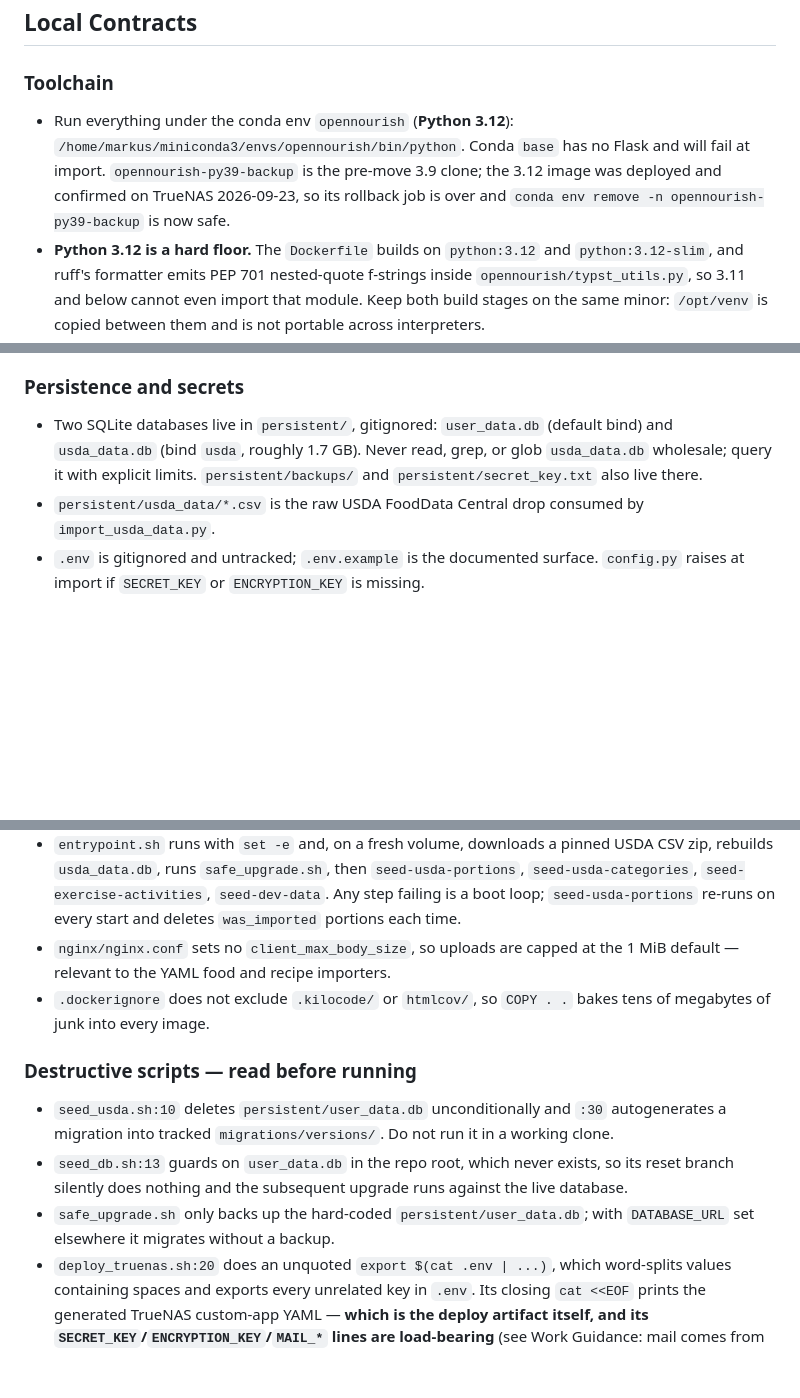
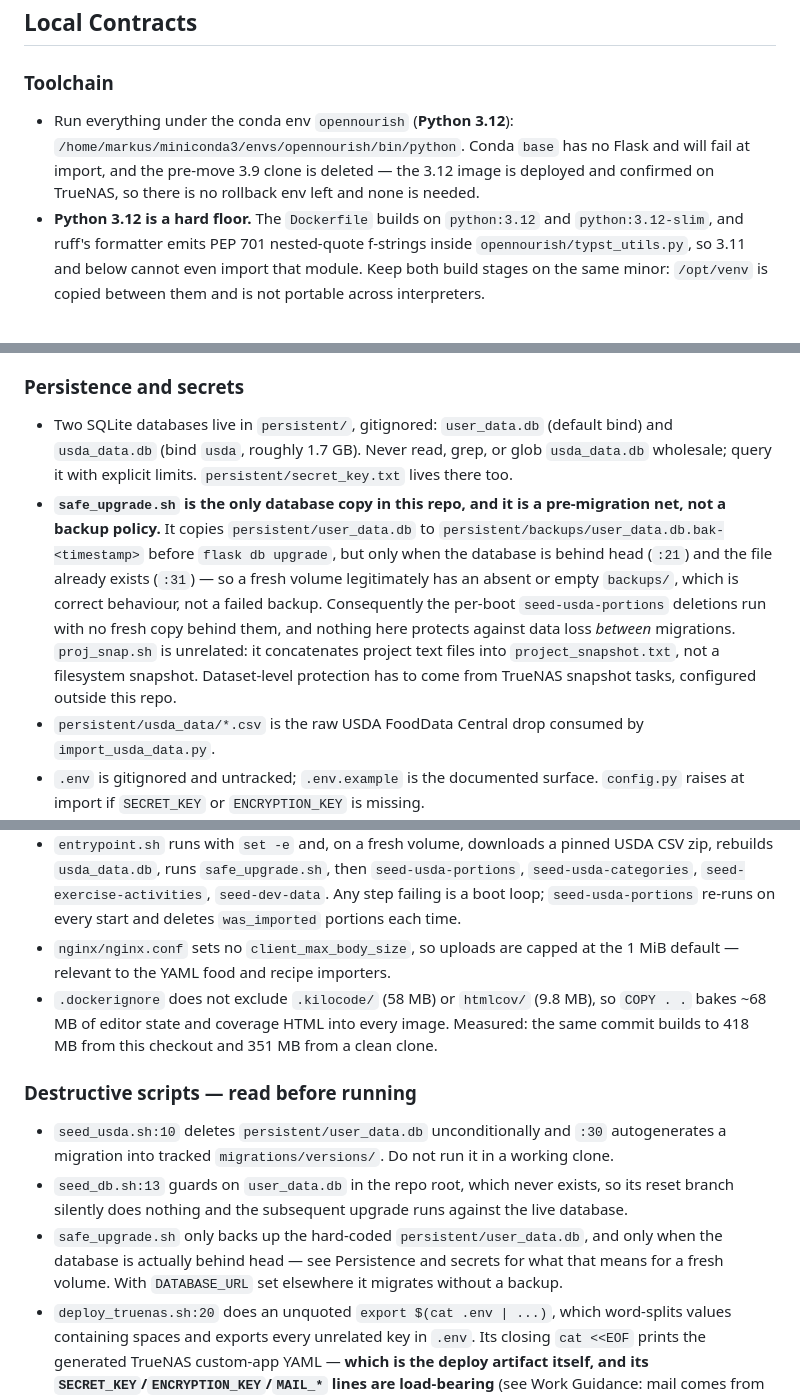
Before and after one commit to alpharesearch/OpenNourish, a Markdown page: AGENTS.md, 3 parts joined by grey strips. Drawn GitHub-style; blank space fills up the shorter version.

```diff
--- a/AGENTS.md
+++ b/AGENTS.md
@@ -95,7 +95,7 @@ Root owns the repository-wide contract and the top-level files that have no fold
 
 ### Toolchain
 
-- Run everything under the conda env `opennourish` (**Python 3.12**): `/home/markus/miniconda3/envs/opennourish/bin/python`. Conda `base` has no Flask and will fail at import. `opennourish-py39-backup` is the pre-move 3.9 clone; the 3.12 image was deployed and confirmed on TrueNAS 2026-09-23, so its rollback job is over and `conda env remove -n opennourish-py39-backup` is now safe.
+- Run everything under the conda env `opennourish` (**Python 3.12**): `/home/markus/miniconda3/envs/opennourish/bin/python`. Conda `base` has no Flask and will fail at import, and the pre-move 3.9 clone is deleted — the 3.12 image is deployed and confirmed on TrueNAS, so there is no rollback env left and none is needed.
 - **Python 3.12 is a hard floor.** The `Dockerfile` builds on `python:3.12` and `python:3.12-slim`, and ruff's formatter emits PEP 701 nested-quote f-strings inside `opennourish/typst_utils.py`, so 3.11 and below cannot even import that module. Keep both build stages on the same minor: `/opt/venv` is copied between them and is not portable across interpreters.
 - Dependency source of truth is `requirements.in`; `requirements.txt` is **generated** from it (procedure in `DEV-README.md` §5). Never `pip freeze > requirements.txt` — that is how the file accumulated abandoned `aioredis`, an unused `httpx` chain, and an untracked `pytz`. Hand-deleting a line from `requirements.txt` also does nothing: the resolver puts it back.
 - Stack: Flask 3.1.3, SQLAlchemy 2.0.54 + Flask-SQLAlchemy 3.1.1, Alembic/Flask-Migrate, Flask-Login, Flask-WTF 1.3.0, Flask-Mailing 0.2.3 (deliberately held — 3.0.0 needs a `create_app` mail-config fallback, see `upgrade-research/PLAN.md` M3), waitress. `Faker` is a runtime dep, not dev: `entrypoint.sh` seed steps use it. After any lock change, `pip check` must stay silent and the env must actually match the file. `static/` holds vendored front-end files and there is **no npm/bundler step**: Bootstrap 5.3.3 (css + bundle), Bootstrap Icons 1.11.3 (css, plus `static/fonts/bootstrap-icons.woff2`, which is the only file in that directory), Chart.js 4.5.0, and html5-qrcode 2.3.8 (Apache-2.0 — its minified file carries no version banner, so its identity is its sha256). `gen_licenses.py` records those versions and hashes.
@@ -106,7 +106,8 @@ Root owns the repository-wide contract and the top-level files that have no fold
 
 ### Persistence and secrets
 
-- Two SQLite databases live in `persistent/`, gitignored: `user_data.db` (default bind) and `usda_data.db` (bind `usda`, roughly 1.7 GB). Never read, grep, or glob `usda_data.db` wholesale; query it with explicit limits. `persistent/backups/` and `persistent/secret_key.txt` also live there.
+- Two SQLite databases live in `persistent/`, gitignored: `user_data.db` (default bind) and `usda_data.db` (bind `usda`, roughly 1.7 GB). Never read, grep, or glob `usda_data.db` wholesale; query it with explicit limits. `persistent/secret_key.txt` lives there too.
+- **`safe_upgrade.sh` is the only database copy in this repo, and it is a pre-migration net, not a backup policy.** It copies `persistent/user_data.db` to `persistent/backups/user_data.db.bak-<timestamp>` before `flask db upgrade`, but only when the database is behind head (`:21`) and the file already exists (`:31`) — so a fresh volume legitimately has an absent or empty `backups/`, which is correct behaviour, not a failed backup. Consequently the per-boot `seed-usda-portions` deletions run with no fresh copy behind them, and nothing here protects against data loss *between* migrations. `proj_snap.sh` is unrelated: it concatenates project text files into `project_snapshot.txt`, not a filesystem snapshot. Dataset-level protection has to come from TrueNAS snapshot tasks, configured outside this repo.
 - `persistent/usda_data/*.csv` is the raw USDA FoodData Central drop consumed by `import_usda_data.py`.
 - `.env` is gitignored and untracked; `.env.example` is the documented surface. `config.py` raises at import if `SECRET_KEY` or `ENCRYPTION_KEY` is missing.
 - `ENCRYPTION_KEY` encrypts `MAIL_PASSWORD` stored in `system_settings`; rotating it silently invalidates stored mail credentials, so re-enter them in the admin settings page after rotation.
@@ -135,13 +136,13 @@ Root owns the repository-wide contract and the top-level files that have no fold
 - **The image identifies itself, because its tags do not.** `VCS_REF`/`BUILD_DATE` build args reach OCI labels, `/app/BUILD_INFO`, and the banner `entrypoint.sh` prints before any USDA work — so a boot-looping container still says which build it is. `deploy_truenas.sh` stamps them from git (with a `-dirty` suffix); a bare `docker compose build` yields `revision=unknown`, which is honest for a local build. Confirm a deployment with `docker exec <app> cat /app/BUILD_INFO` and check its `requirements_sha256` against `sha256sum requirements.txt` at the deployed commit. Never treat a tag as identity: `IMAGE_VERSION` is a constant `V1.0.0` and the TrueNAS YAML pulls `:latest`.
 - `entrypoint.sh` runs with `set -e` and, on a fresh volume, downloads a pinned USDA CSV zip, rebuilds `usda_data.db`, runs `safe_upgrade.sh`, then `seed-usda-portions`, `seed-usda-categories`, `seed-exercise-activities`, `seed-dev-data`. Any step failing is a boot loop; `seed-usda-portions` re-runs on every start and deletes `was_imported` portions each time.
 - `nginx/nginx.conf` sets no `client_max_body_size`, so uploads are capped at the 1 MiB default — relevant to the YAML food and recipe importers.
-- `.dockerignore` does not exclude `.kilocode/` or `htmlcov/`, so `COPY . .` bakes tens of megabytes of junk into every image.
+- `.dockerignore` does not exclude `.kilocode/` (58 MB) or `htmlcov/` (9.8 MB), so `COPY . .` bakes ~68 MB of editor state and coverage HTML into every image. Measured: the same commit builds to 418 MB from this checkout and 351 MB from a clean clone.
 
 ### Destructive scripts — read before running
 
 - `seed_usda.sh:10` deletes `persistent/user_data.db` unconditionally and `:30` autogenerates a migration into tracked `migrations/versions/`. Do not run it in a working clone.
 - `seed_db.sh:13` guards on `user_data.db` in the repo root, which never exists, so its reset branch silently does nothing and the subsequent upgrade runs against the live database.
-- `safe_upgrade.sh` only backs up the hard-coded `persistent/user_data.db`; with `DATABASE_URL` set elsewhere it migrates without a backup.
+- `safe_upgrade.sh` only backs up the hard-coded `persistent/user_data.db`, and only when the database is actually behind head — see Persistence and secrets for what that means for a fresh volume. With `DATABASE_URL` set elsewhere it migrates without a backup.
 - `deploy_truenas.sh:20` does an unquoted `export $(cat .env | ...)`, which word-splits values containing spaces and exports every unrelated key in `.env`. Its closing `cat <<EOF` prints the generated TrueNAS custom-app YAML — **which is the deploy artifact itself, and its `SECRET_KEY`/`ENCRYPTION_KEY`/`MAIL_*` lines are load-bearing** (see Work Guidance: mail comes from the environment until the DB says otherwise), so removing the print breaks the copy-paste install. The real exposures are scrollback and CI logs, plus the fact that it emits `FLASK_DEBUG`, which no code reads. It also derives image names from the checkout directory name, so it only works from a directory called `opennourish`. Fix plan: `upgrade-research/PLAN.md` M6.3.
 
 ### Security
```
Also changed, not shown: upgrade-research/PLAN.md (+6 -3 lines).
